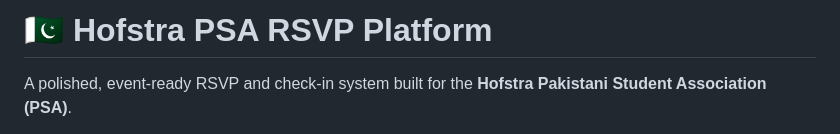
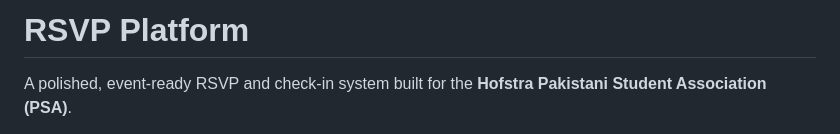
Before and after one commit to adnannmal/RSVP_Platform, a Markdown page: README.md, the part around the change. Drawn GitHub-style.

```diff
--- a/README.md
+++ b/README.md
@@ -1,4 +1,4 @@
-# 🇵🇰 Hofstra PSA RSVP Platform
+# RSVP Platform
 
 A polished, event-ready RSVP and check-in system built for the **Hofstra Pakistani Student Association (PSA)**.
 
```
